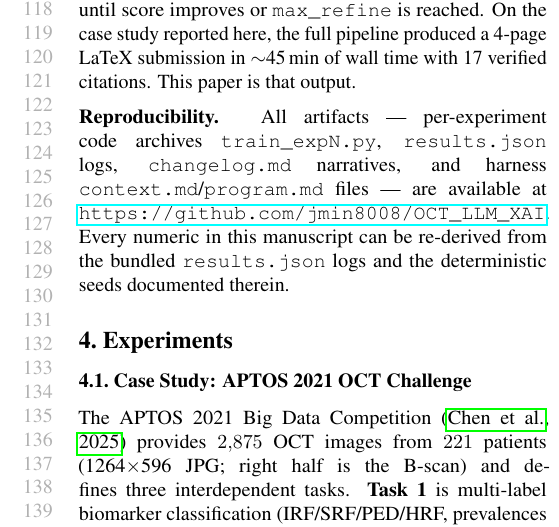
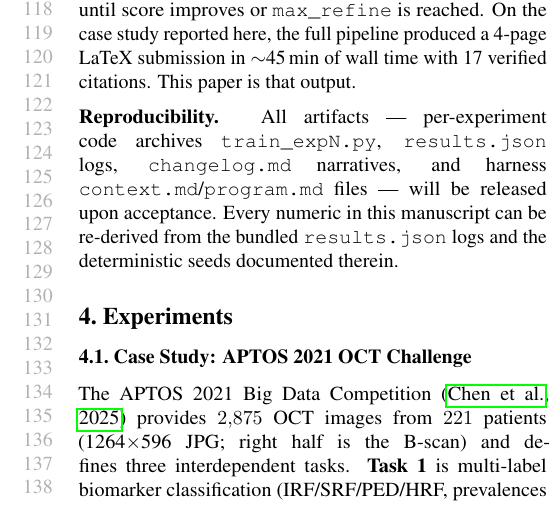
Before and after one commit to jmin8008/OCT_LLM_XAI, a LaTeX paper (data_response/experiment/paper_ai4research/paper_out/paper.tex): part of one column of page 3 of 5, cut so that both start at the same text. The pictures show the PDF file data_response/experiment/paper_ai4research/paper_out/paper.pdf that the author committed with the source.

Commit message:
Remove GitHub URL from paper for double-blind submission
Co-Authored-By: Claude Sonnet 4.6 (1M context) <noreply@anthropic.com>

```diff
--- a/data_response/experiment/paper_ai4research/paper_out/paper.tex
+++ b/data_response/experiment/paper_ai4research/paper_out/paper.tex
@@ -99,7 +99,7 @@ where $\pi_\theta$ is the LLM policy reading the compounding memory and constitu
 \label{sec:orchestra}
 Paper Orchestra is a five-stage manuscript pipeline whose only inputs are \texttt{idea.md} and \texttt{experimental\_log.md}. (1)~An \emph{Outliner} agent emits a JSON section plan with citation candidates. (2)~A \emph{Lit Reviewer} runs WebSearch plus Semantic Scholar~\cite{Kinney2023Semantic} verification, building \texttt{references.bib} and drafting Introduction/Related~Work; this complements tool-using LM approaches~\cite{Schick2023Toolformer}. (3)~A \emph{Figure Generator} produces figures with a vision-language critic loop. (4)~A \emph{Section Writer} drafts Abstract, Methodology, Experiments, and Conclusion strictly from logged numerics. (5)~A \emph{Reviewer$+$Refiner} loop simulates peer review and revises until score improves or \texttt{max\_refine} is reached. On the case study reported here, the full pipeline produced a 4-page LaTeX submission in $\sim$45\,min of wall time with 17 verified citations. This paper is that output.
 
-\textbf{Reproducibility.} All artifacts --- per-experiment code archives \texttt{train\_expN.py}, \texttt{results.json} logs, \texttt{changelog.md} narratives, and harness \texttt{context.md}/\texttt{program.md} files --- are available at \url{https://github.com/jmin8008/OCT\_LLM\_XAI}. Every numeric in this manuscript can be re-derived from the bundled \texttt{results.json} logs and the deterministic seeds documented therein.
+\textbf{Reproducibility.} All artifacts --- per-experiment code archives \texttt{train\_expN.py}, \texttt{results.json} logs, \texttt{changelog.md} narratives, and harness \texttt{context.md}/\texttt{program.md} files --- will be released upon acceptance. Every numeric in this manuscript can be re-derived from the bundled \texttt{results.json} logs and the deterministic seeds documented therein.
 
 \section{Experiments}
 \label{sec:exp}
```
Also changed, not shown: data_response/experiment/paper_ai4research/paper_out/paper.pdf.
